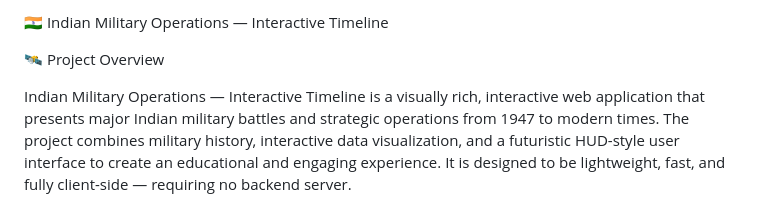
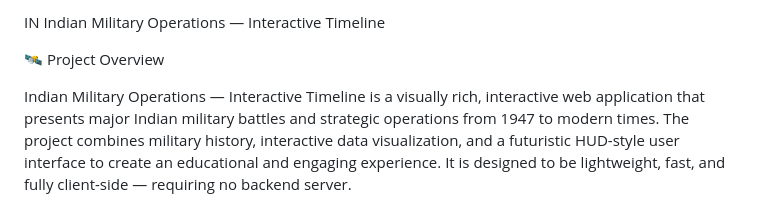
Before and after one commit to sharathkudachi/indian-military-operations-timeline, a Markdown page: README.md, the part around the change. Drawn GitHub-style.

```diff
--- a/README.md
+++ b/README.md
@@ -1,4 +1,4 @@
-🇮🇳 Indian Military Operations — Interactive Timeline
+IN Indian Military Operations — Interactive Timeline
 
 🛰️ Project Overview
 
```
